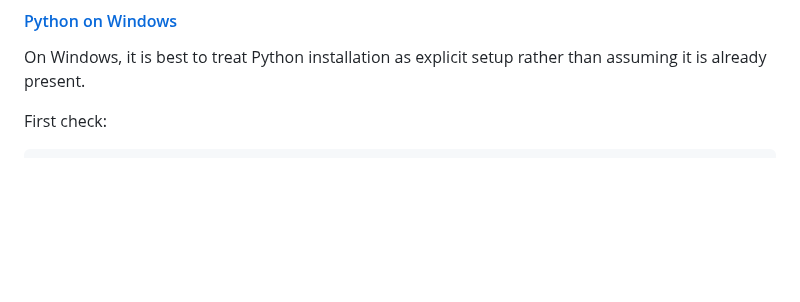
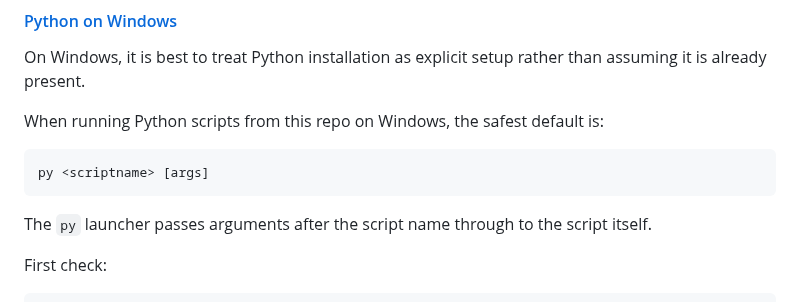
Before and after one commit to majal/maj-scripts, a Markdown page: README.md, the part around the change. Drawn GitHub-style; blank space fills up the shorter version.

Commit message:
Document py launcher usage for Windows scripts

````diff
--- a/README.md
+++ b/README.md
@@ -192,6 +192,14 @@ Other distros should use their normal package manager equivalents.
 
 On Windows, it is best to treat Python installation as explicit setup rather than assuming it is already present.
 
+When running Python scripts from this repo on Windows, the safest default is:
+
+```powershell
+py <scriptname> [args]
+```
+
+The `py` launcher passes arguments after the script name through to the script itself.
+
 First check:
 
 ```powershell
````
